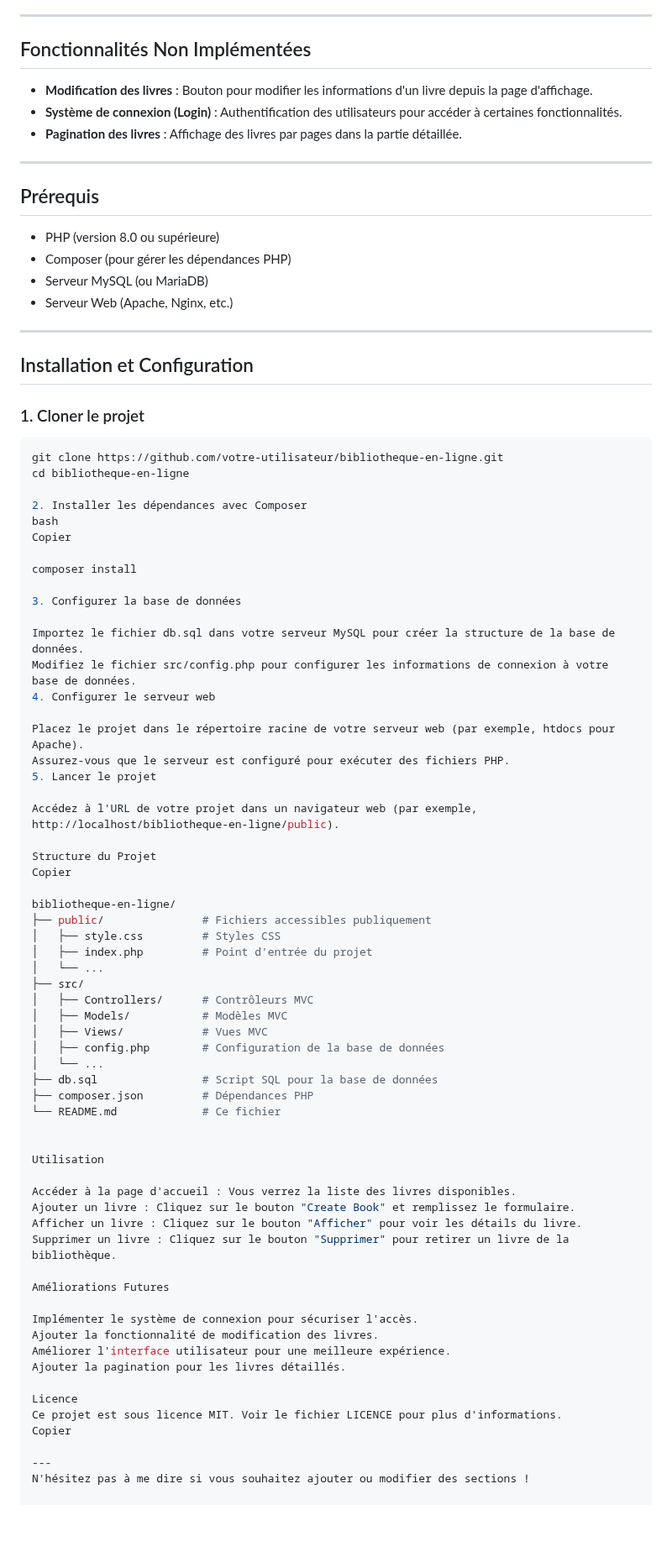
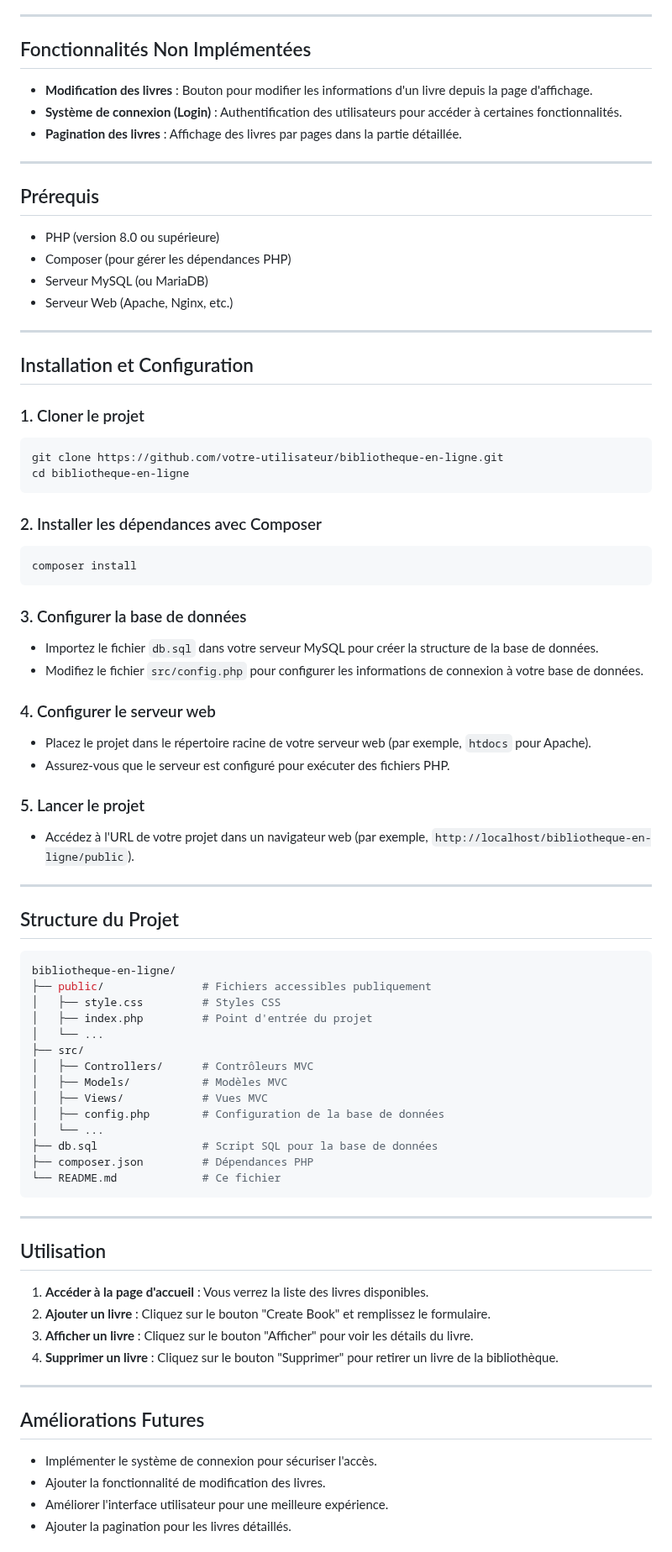
Before and after one commit to S29Duckys/Livre, a Markdown page: README.md, the part around one of its changes. Shown at 84% size. GitHub-like rendering; blank space fills up the shorter version.

Commit message:
Refactor README: Clean up formatting, enhance installation instructions, and update future improvements section

````diff
--- a/README.md
+++ b/README.md
@@ -20,7 +20,6 @@ Un projet de gestion de bibliothèque en ligne développé avec **HTML/CSS/JavaS
 ---
 
 ## Fonctionnalités Non Implémentées
-
 - **Modification des livres** : Bouton pour modifier les informations d'un livre depuis la page d'affichage.
 - **Système de connexion (Login)** : Authentification des utilisateurs pour accéder à certaines fonctionnalités.
 - **Pagination des livres** : Affichage des livres par pages dans la partie détaillée.
@@ -28,7 +27,6 @@ Un projet de gestion de bibliothèque en ligne développé avec **HTML/CSS/JavaS
 ---
 
 ## Prérequis
-
 - PHP (version 8.0 ou supérieure)
 - Composer (pour gérer les dépendances PHP)
 - Serveur MySQL (ou MariaDB)
@@ -42,28 +40,29 @@ Un projet de gestion de bibliothèque en ligne développé avec **HTML/CSS/JavaS
 ```bash
 git clone https://github.com/votre-utilisateur/bibliotheque-en-ligne.git
 cd bibliotheque-en-ligne
+```
 
-2. Installer les dépendances avec Composer
-bash
-Copier
+### 2. Installer les dépendances avec Composer
+```bash
+composer install
+```
 
-composer install
+### 3. Configurer la base de données
+- Importez le fichier `db.sql` dans votre serveur MySQL pour créer la structure de la base de données.
+- Modifiez le fichier `src/config.php` pour configurer les informations de connexion à votre base de données.
 
-3. Configurer la base de données
+### 4. Configurer le serveur web
+- Placez le projet dans le répertoire racine de votre serveur web (par exemple, `htdocs` pour Apache).
+- Assurez-vous que le serveur est configuré pour exécuter des fichiers PHP.
 
-Importez le fichier db.sql dans votre serveur MySQL pour créer la structure de la base de données.
-Modifiez le fichier src/config.php pour configurer les informations de connexion à votre base de données.
-4. Configurer le serveur web
+### 5. Lancer le projet
+- Accédez à l'URL de votre projet dans un navigateur web (par exemple, `http://localhost/bibliotheque-en-ligne/public`).
 
-Placez le projet dans le répertoire racine de votre serveur web (par exemple, htdocs pour Apache).
-Assurez-vous que le serveur est configuré pour exécuter des fichiers PHP.
-5. Lancer le projet
+---
 
-Accédez à l'URL de votre projet dans un navigateur web (par exemple, http://localhost/bibliotheque-en-ligne/public).
+## Structure du Projet
 
-Structure du Projet
-Copier
-
+```bash
 bibliotheque-en-ligne/
 ├── public/               # Fichiers accessibles publiquement
 │   ├── style.css         # Styles CSS
@@ -78,25 +77,23 @@ bibliotheque-en-ligne/
 ├── db.sql                # Script SQL pour la base de données
 ├── composer.json         # Dépendances PHP
 └── README.md             # Ce fichier
-
-
-Utilisation
-
-Accéder à la page d'accueil : Vous verrez la liste des livres disponibles.
-Ajouter un livre : Cliquez sur le bouton "Create Book" et remplissez le formulaire.
-Afficher un livre : Cliquez sur le bouton "Afficher" pour voir les détails du livre.
-Supprimer un livre : Cliquez sur le bouton "Supprimer" pour retirer un livre de la bibliothèque.
-
-Améliorations Futures
-
-Implémenter le système de connexion pour sécuriser l'accès.
-Ajouter la fonctionnalité de modification des livres.
-Améliorer l'interface utilisateur pour une meilleure expérience.
-Ajouter la pagination pour les livres détaillés.
-
-Licence
-Ce projet est sous licence MIT. Voir le fichier LICENCE pour plus d'informations.
-Copier
+```
 
 ---
-N'hésitez pas à me dire si vous souhaitez ajouter ou modifier des sections !
+
+## Utilisation
+
+1. **Accéder à la page d'accueil** : Vous verrez la liste des livres disponibles.
+2. **Ajouter un livre** : Cliquez sur le bouton "Create Book" et remplissez le formulaire.
+3. **Afficher un livre** : Cliquez sur le bouton "Afficher" pour voir les détails du livre.
+4. **Supprimer un livre** : Cliquez sur le bouton "Supprimer" pour retirer un livre de la bibliothèque.
+
+---
+
+## Améliorations Futures
+
+- Implémenter le système de connexion pour sécuriser l'accès.
+- Ajouter la fonctionnalité de modification des livres.
+- Améliorer l'interface utilisateur pour une meilleure expérience.
+- Ajouter la pagination pour les livres détaillés.
+
````
Also changed, not shown: other parts of README.md (+5 -0 lines).
